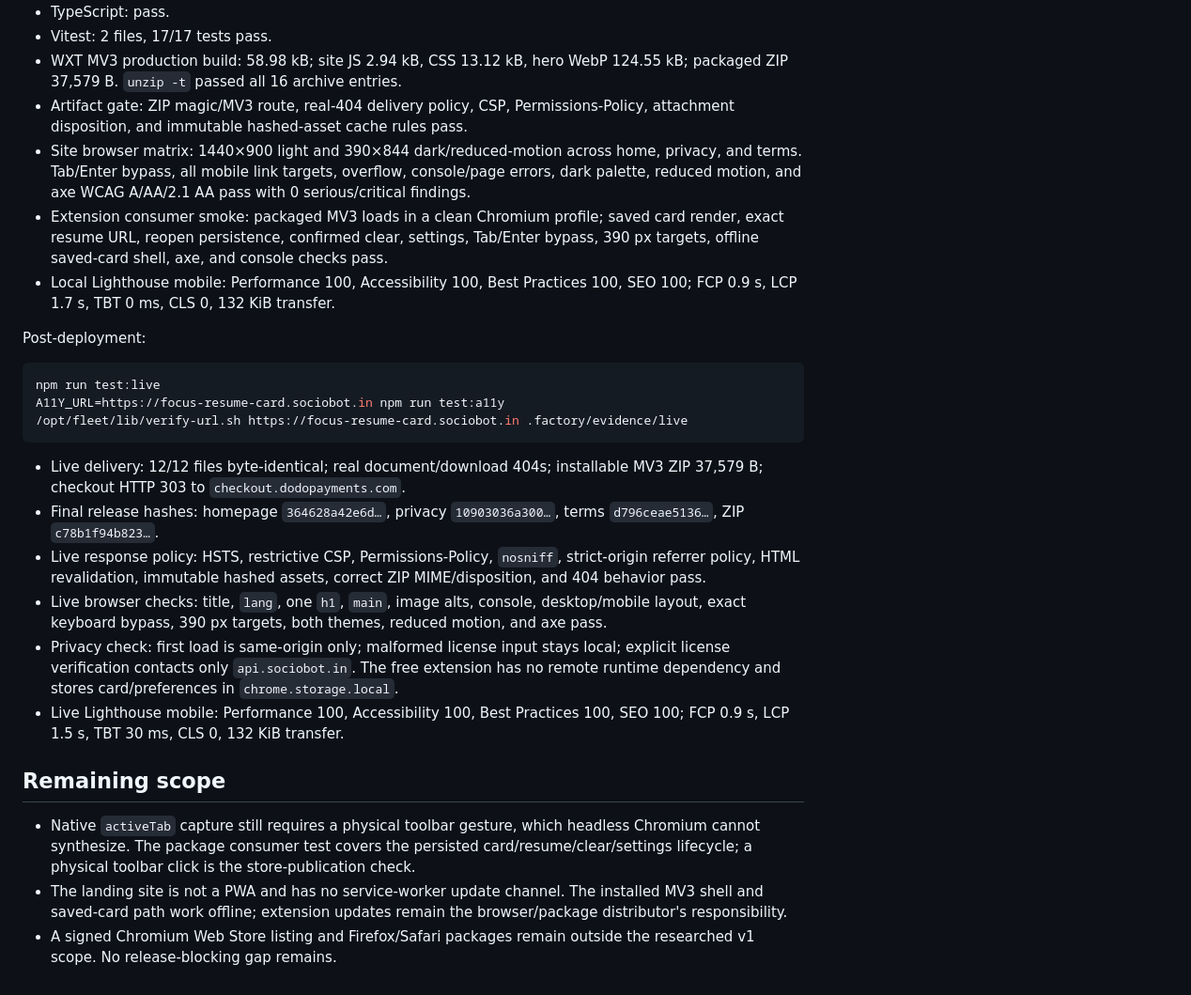
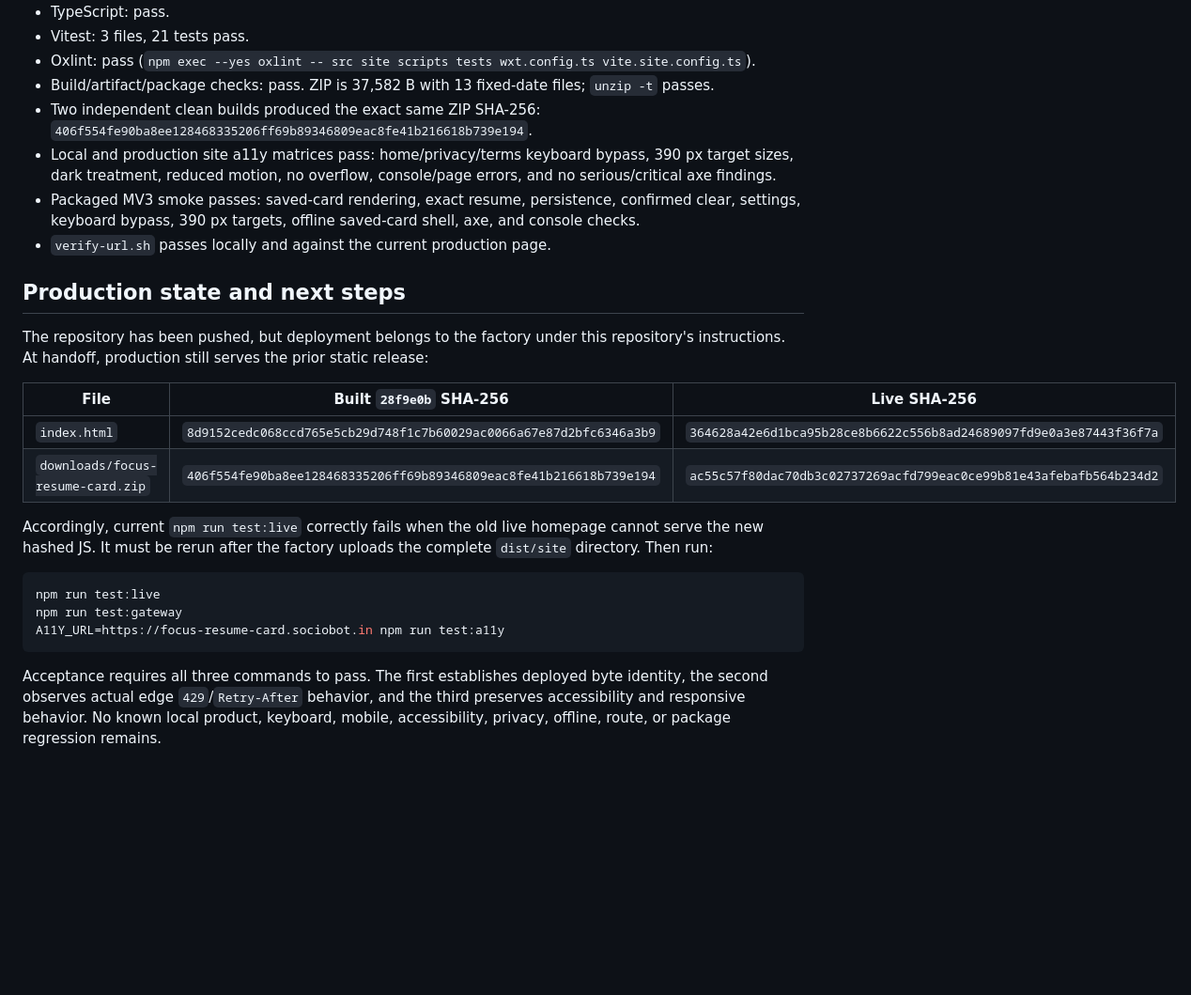
Before and after one commit to B-Divyesh/sf-focus-resume-card, a Markdown page: .factory/handoff.md, the part around one of its changes. Shown at 94% size. Rendered like a GitHub page; blank space fills up the shorter version.

Commit message:
docs: record repair round four handoff

````diff
--- a/.factory/handoff.md
+++ b/.factory/handoff.md
@@ -96,56 +77,41 @@ npm run test:extension
 - TypeScript: pass.
-- Vitest: 2 files, 17/17 tests pass.
-- WXT MV3 production build: 58.98 kB; site JS 2.94 kB, CSS 13.12 kB,
-  hero WebP 124.55 kB; packaged ZIP 37,579 B. `unzip -t` passed all 16
-  archive entries.
-- Artifact gate: ZIP magic/MV3 route, real-404 delivery policy, CSP,
-  Permissions-Policy, attachment disposition, and immutable hashed-asset cache
-  rules pass.
-- Site browser matrix: 1440×900 light and 390×844 dark/reduced-motion across
-  home, privacy, and terms. Tab/Enter bypass, all mobile link targets, overflow,
-  console/page errors, dark palette, reduced motion, and axe WCAG A/AA/2.1 AA
-  pass with 0 serious/critical findings.
-- Extension consumer smoke: packaged MV3 loads in a clean Chromium profile;
-  saved card render, exact resume URL, reopen persistence, confirmed clear,
-  settings, Tab/Enter bypass, 390 px targets, offline saved-card shell, axe, and
-  console checks pass.
-- Local Lighthouse mobile: Performance 100, Accessibility 100, Best Practices
-  100, SEO 100; FCP 0.9 s, LCP 1.7 s, TBT 0 ms, CLS 0, 132 KiB transfer.
+- Vitest: 3 files, 21 tests pass.
+- Oxlint: pass (`npm exec --yes oxlint -- src site scripts tests wxt.config.ts vite.site.config.ts`).
+- Build/artifact/package checks: pass. ZIP is 37,582 B with 13 fixed-date
+  files; `unzip -t` passes.
+- Two independent clean builds produced the exact same ZIP SHA-256:
+  `406f554fe90ba8ee128468335206ff69b89346809eac8fe41b216618b739e194`.
+- Local and production site a11y matrices pass: home/privacy/terms keyboard
+  bypass, 390 px target sizes, dark treatment, reduced motion, no overflow,
+  console/page errors, and no serious/critical axe findings.
+- Packaged MV3 smoke passes: saved-card rendering, exact resume, persistence,
+  confirmed clear, settings, keyboard bypass, 390 px targets, offline
+  saved-card shell, axe, and console checks.
+- `verify-url.sh` passes locally and against the current production page.
 
-Post-deployment:
+## Production state and next steps
+
+The repository has been pushed, but deployment belongs to the factory under
+this repository's instructions. At handoff, production still serves the prior
+static release:
+
+| File | Built `28f9e0b` SHA-256 | Live SHA-256 |
+| --- | --- | --- |
+| `index.html` | `8d9152cedc068ccd765e5cb29d748f1c7b60029ac0066a67e87d2bfc6346a3b9` | `364628a42e6d1bca95b28ce8b6622c556b8ad24689097fd9e0a3e87443f36f7a` |
+| `downloads/focus-resume-card.zip` | `406f554fe90ba8ee128468335206ff69b89346809eac8fe41b216618b739e194` | `ac55c57f80dac70db3c02737269acfd799eac0ce99b81e43afebafb564b234d2` |
+
+Accordingly, current `npm run test:live` correctly fails when the old live
+homepage cannot serve the new hashed JS. It must be rerun after the factory
+uploads the complete `dist/site` directory. Then run:
 
 ```bash
 npm run test:live
+npm run test:gateway
 A11Y_URL=https://focus-resume-card.sociobot.in npm run test:a11y
-/opt/fleet/lib/verify-url.sh https://focus-resume-card.sociobot.in .factory/evidence/live
 ```
 
-- Live delivery: 12/12 files byte-identical; real document/download 404s;
-  installable MV3 ZIP 37,579 B; checkout HTTP 303 to
-  `checkout.dodopayments.com`.
-- Final release hashes: homepage `364628a42e6d…`, privacy `10903036a300…`,
-  terms `d796ceae5136…`, ZIP `c78b1f94b823…`.
-- Live response policy: HSTS, restrictive CSP, Permissions-Policy,
-  `nosniff`, strict-origin referrer policy, HTML revalidation, immutable hashed
-  assets, correct ZIP MIME/disposition, and 404 behavior pass.
-- Live browser checks: title, `lang`, one `h1`, `main`, image alts, console,
-  desktop/mobile layout, exact keyboard bypass, 390 px targets, both themes,
-  reduced motion, and axe pass.
-- Privacy check: first load is same-origin only; malformed license input stays
-  local; explicit license verification contacts only `api.sociobot.in`. The
-  free extension has no remote runtime dependency and stores card/preferences
-  in `chrome.storage.local`.
-- Live Lighthouse mobile: Performance 100, Accessibility 100, Best Practices
-  100, SEO 100; FCP 0.9 s, LCP 1.5 s, TBT 30 ms, CLS 0, 132 KiB transfer.
-
-## Remaining scope
-
-- Native `activeTab` capture still requires a physical toolbar gesture, which
-  headless Chromium cannot synthesize. The package consumer test covers the
-  persisted card/resume/clear/settings lifecycle; a physical toolbar click is
-  the store-publication check.
-- The landing site is not a PWA and has no service-worker update channel. The
-  installed MV3 shell and saved-card path work offline; extension updates remain
-  the browser/package distributor's responsibility.
-- A signed Chromium Web Store listing and Firefox/Safari packages remain
-  outside the researched v1 scope. No release-blocking gap remains.
+Acceptance requires all three commands to pass. The first establishes deployed
+byte identity, the second observes actual edge `429`/`Retry-After` behavior,
+and the third preserves accessibility and responsive behavior. No known local
+product, keyboard, mobile, accessibility, privacy, offline, route, or package
+regression remains.
````
Also changed, not shown: other parts of .factory/handoff.md (+58 -77 lines).
